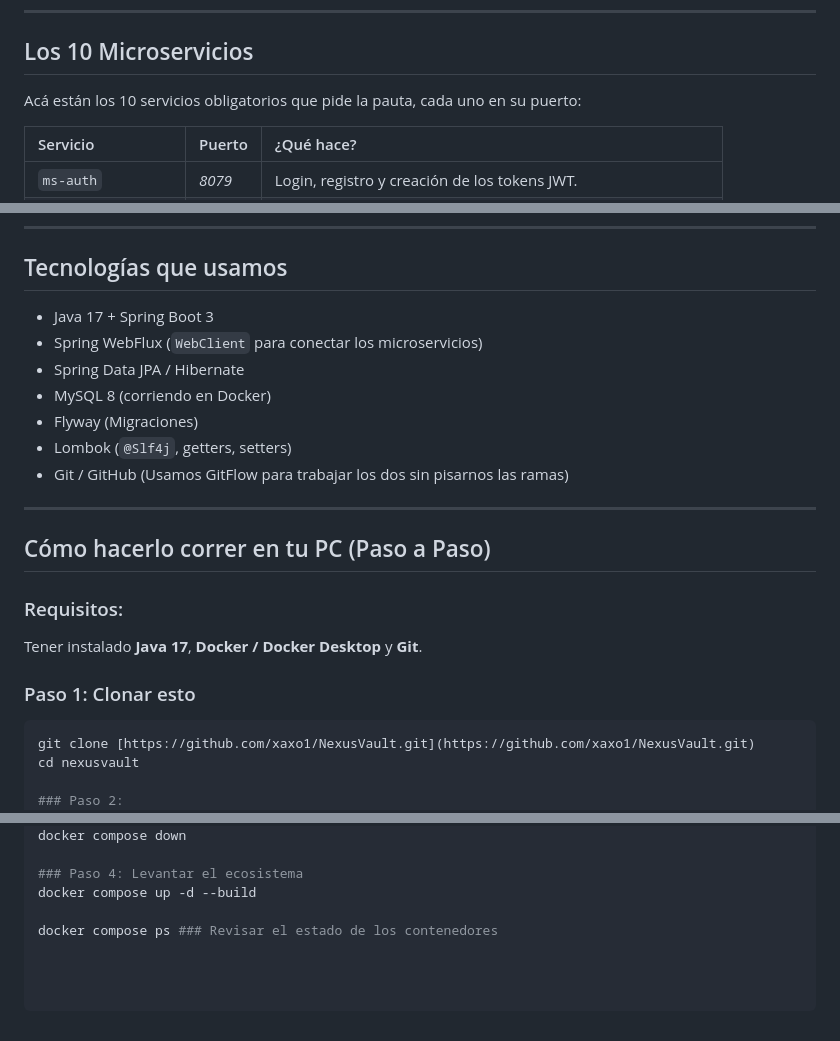
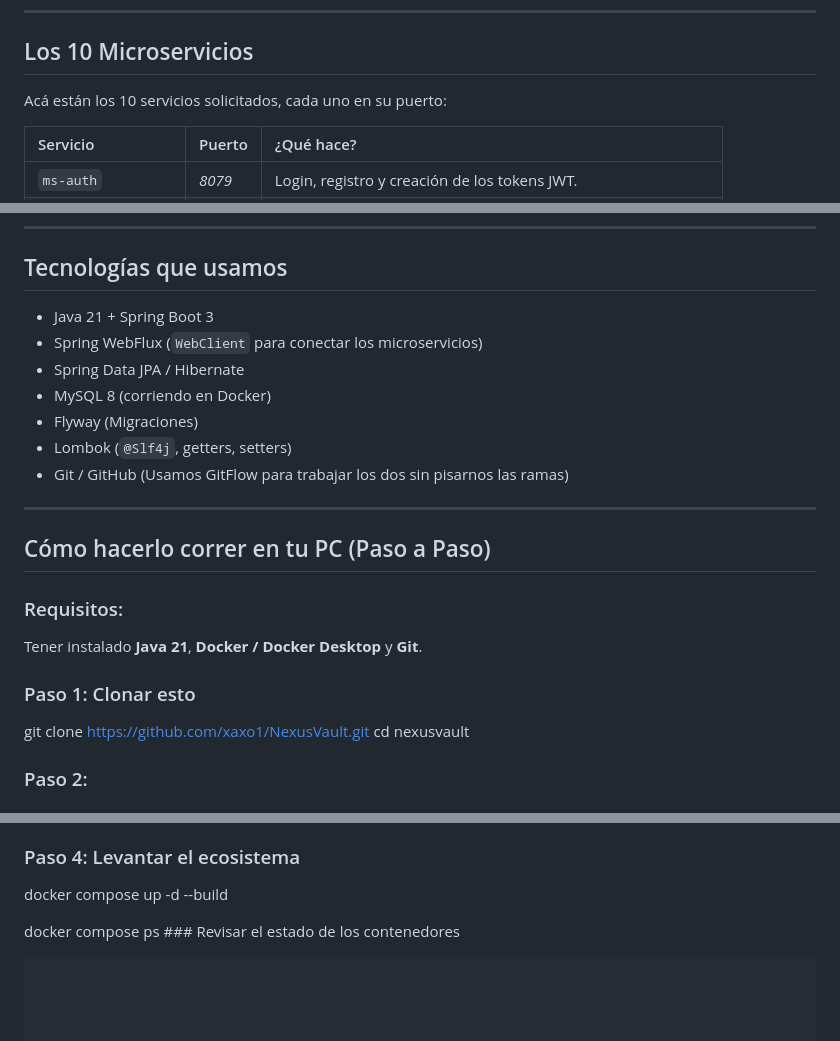
Before and after one commit to xaxo1/NexusVault, a Markdown page: README.md, 3 parts joined by grey strips. Rendered like a GitHub page.

Commit message:
Readme actualizadodvd

````diff
--- a/README.md
+++ b/README.md
@@ -38,7 +38,7 @@ Para que el sistema se la banque y no se caiga todo junto, lo armamos con micros
 
 ## Los 10 Microservicios
 
-Acá están los 10 servicios obligatorios que pide la pauta, cada uno en su puerto:
+Acá están los 10 servicios solicitados, cada uno en su puerto:
 
 | Servicio | Puerto | ¿Qué hace? |
 | :--- | :--- | :--- |
@@ -57,7 +57,7 @@ Acá están los 10 servicios obligatorios que pide la pauta, cada uno en su puer
 
 ## Tecnologías que usamos
 
-* Java 17 + Spring Boot 3
+* Java 21 + Spring Boot 3
 * Spring WebFlux (`WebClient` para conectar los microservicios)
 * Spring Data JPA / Hibernate
 * MySQL 8 (corriendo en Docker)
@@ -70,10 +70,10 @@ Acá están los 10 servicios obligatorios que pide la pauta, cada uno en su puer
 ## Cómo hacerlo correr en tu PC (Paso a Paso)
 
 ### Requisitos:
-Tener instalado **Java 17**, **Docker / Docker Desktop** y **Git**.
+Tener instalado **Java 21**, **Docker / Docker Desktop** y **Git**.
 
 ### Paso 1: Clonar esto
-```bash
+
 git clone [https://github.com/xaxo1/NexusVault.git](https://github.com/xaxo1/NexusVault.git)
 cd nexusvault
 
@@ -91,3 +91,5 @@ docker compose down
 docker compose up -d --build
 
 docker compose ps ### Revisar el estado de los contenedores
+
+```bash
````
